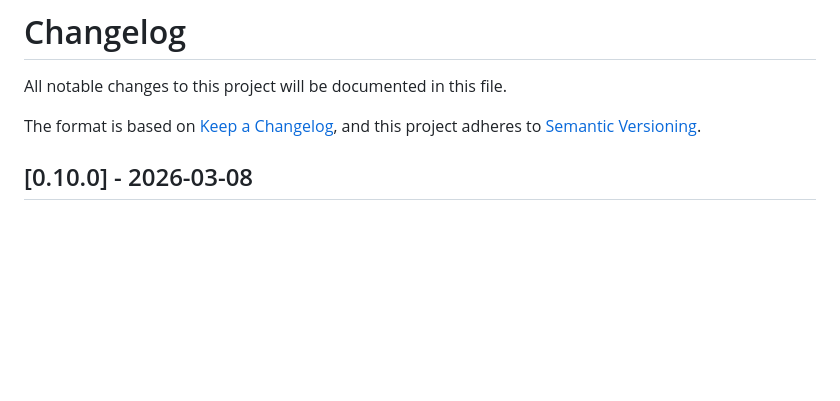
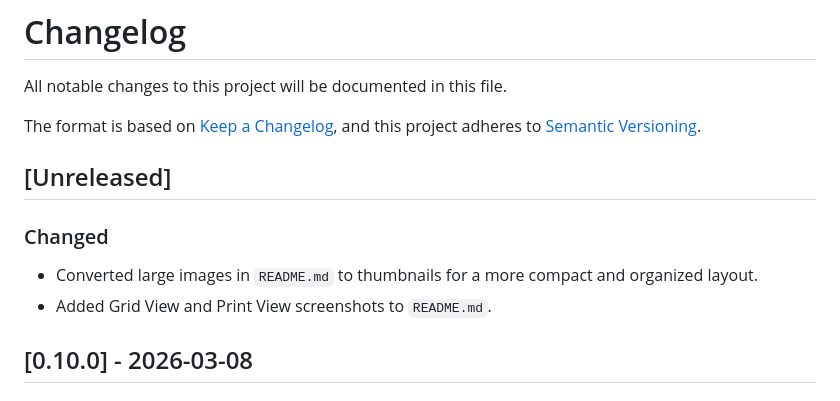
Before and after one commit to dsheehan/qrchive, a Markdown page: CHANGELOG.md, the part around the change. Rendered like a GitHub page; blank space fills up the shorter version.

Commit message:
Update README.md with optimized thumbnails and new screenshots

```diff
--- a/CHANGELOG.md
+++ b/CHANGELOG.md
@@ -4,6 +4,12 @@ All notable changes to this project will be documented in this file.
 
 The format is based on [Keep a Changelog](https://keepachangelog.com/en/1.0.0/),
 and this project adheres to [Semantic Versioning](https://semver.org/spec/v2.0.0.html).
+
+## [Unreleased]
+
+### Changed
+- Converted large images in `README.md` to thumbnails for a more compact and organized layout.
+- Added Grid View and Print View screenshots to `README.md`.
 
 ## [0.10.0] - 2026-03-08
 
```
Also changed, not shown: README.md (+5 -3 lines).
